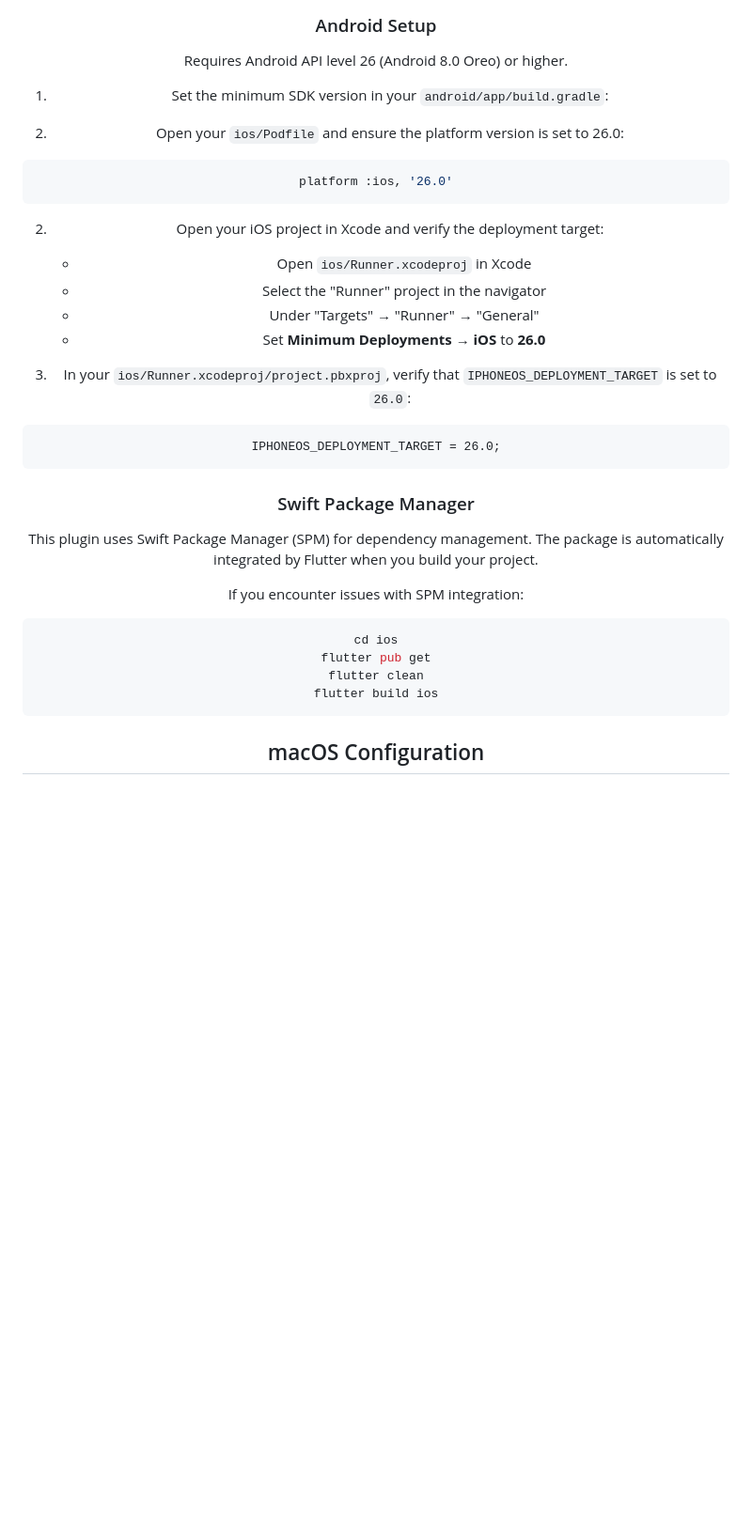
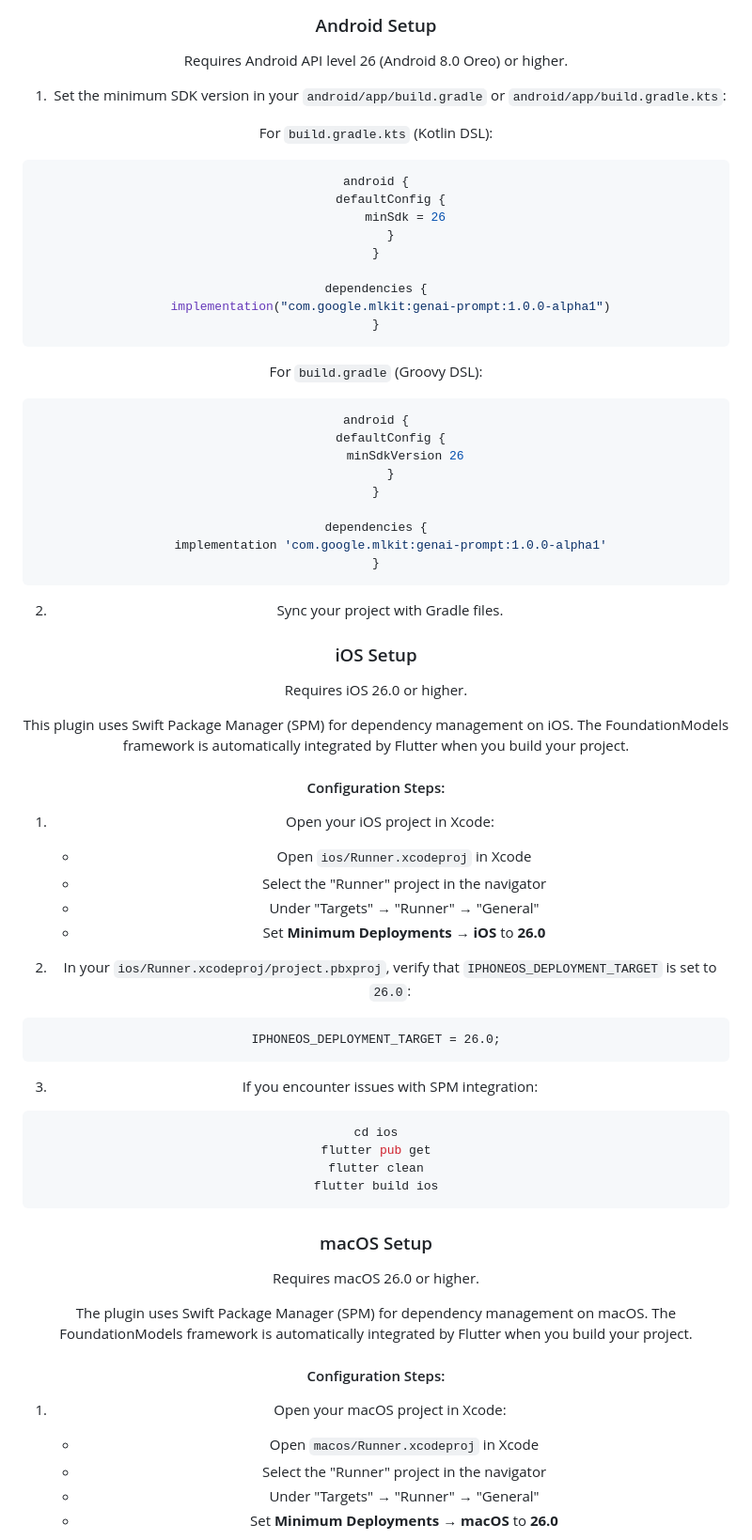
Before and after one commit to kekko7072/flutter_local_ai, a Markdown page: README.md, the part around one of its changes. Shown at 94% size. Rendered like a GitHub page; blank space fills up the shorter version.

Commit message:
Enhance README.md with detailed setup instructions for Android and iOS, including Kotlin DSL support and macOS configuration steps. Update minimum SDK and deployment target requirements to 26.0 for all platforms.

````diff
--- a/README.md
+++ b/README.md
@@ -59,31 +59,57 @@ dependencies:
 
 Requires Android API level 26 (Android 8.0 Oreo) or higher.
 
-1. Set the minimum SDK version in your `android/app/build.gradle`:
+1. Set the minimum SDK version in your `android/app/build.gradle` or `android/app/build.gradle.kts`:
 
-1. Open your `ios/Podfile` and ensure the platform version is set to 26.0:
+For `build.gradle.kts` (Kotlin DSL):
+```kotlin
+android {
+    defaultConfig {
+        minSdk = 26
+    }
+}
 
-```ruby
-platform :ios, '26.0'
+dependencies {
+    implementation("com.google.mlkit:genai-prompt:1.0.0-alpha1")
+}
 ```
 
-2. Open your iOS project in Xcode and verify the deployment target:
+For `build.gradle` (Groovy DSL):
+```groovy
+android {
+    defaultConfig {
+        minSdkVersion 26
+    }
+}
+
+dependencies {
+    implementation 'com.google.mlkit:genai-prompt:1.0.0-alpha1'
+}
+```
+
+2. Sync your project with Gradle files.
+
+### iOS Setup
+
+Requires iOS 26.0 or higher.
+
+This plugin uses Swift Package Manager (SPM) for dependency management on iOS. The FoundationModels framework is automatically integrated by Flutter when you build your project.
+
+#### Configuration Steps:
+
+1. Open your iOS project in Xcode:
    - Open `ios/Runner.xcodeproj` in Xcode
    - Select the "Runner" project in the navigator
    - Under "Targets" → "Runner" → "General"
    - Set **Minimum Deployments** → **iOS** to **26.0**
 
-3. In your `ios/Runner.xcodeproj/project.pbxproj`, verify that `IPHONEOS_DEPLOYMENT_TARGET` is set to `26.0`:
+2. In your `ios/Runner.xcodeproj/project.pbxproj`, verify that `IPHONEOS_DEPLOYMENT_TARGET` is set to `26.0`:
 
 ```
 IPHONEOS_DEPLOYMENT_TARGET = 26.0;
 ```
 
-### Swift Package Manager
-
-This plugin uses Swift Package Manager (SPM) for dependency management. The package is automatically integrated by Flutter when you build your project.
-
-If you encounter issues with SPM integration:
+3. If you encounter issues with SPM integration:
 
 ```bash
 cd ios
@@ -92,4 +118,17 @@ flutter clean
 flutter build ios
 ```
 
-## macOS Configuration
+### macOS Setup
+
+Requires macOS 26.0 or higher.
+
+The plugin uses Swift Package Manager (SPM) for dependency management on macOS. The FoundationModels framework is automatically integrated by Flutter when you build your project.
+
+#### Configuration Steps:
+
+1. Open your macOS project in Xcode:
+   - Open `macos/Runner.xcodeproj` in Xcode
+   - Select the "Runner" project in the navigator
+   - Under "Targets" → "Runner" → "General"
+   - Set **Minimum Deployments** → **macOS** to **26.0**
+
````
Also changed, not shown: other parts of README.md (+14 -0 lines).
